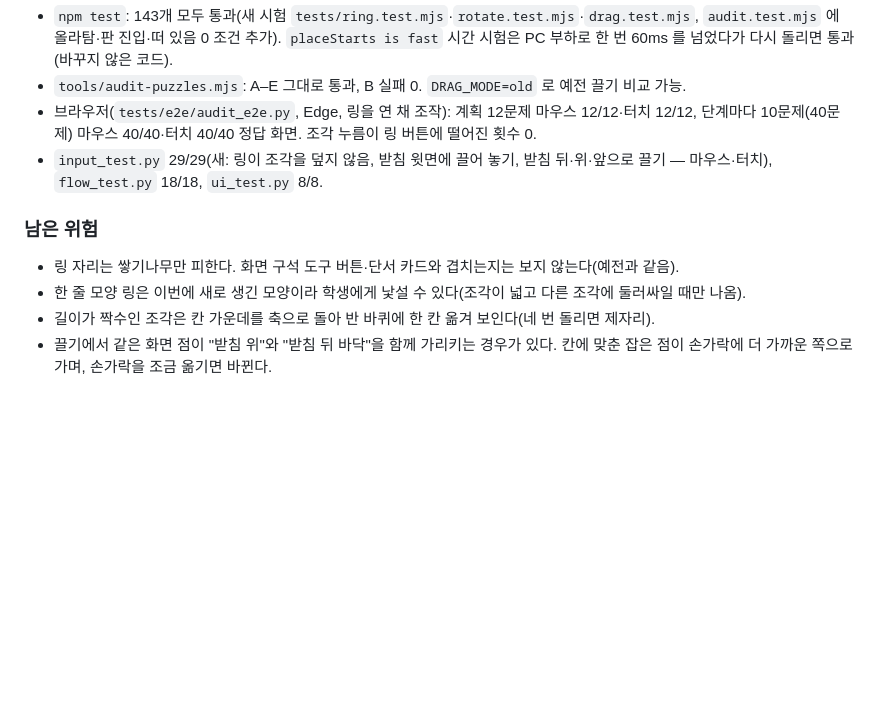
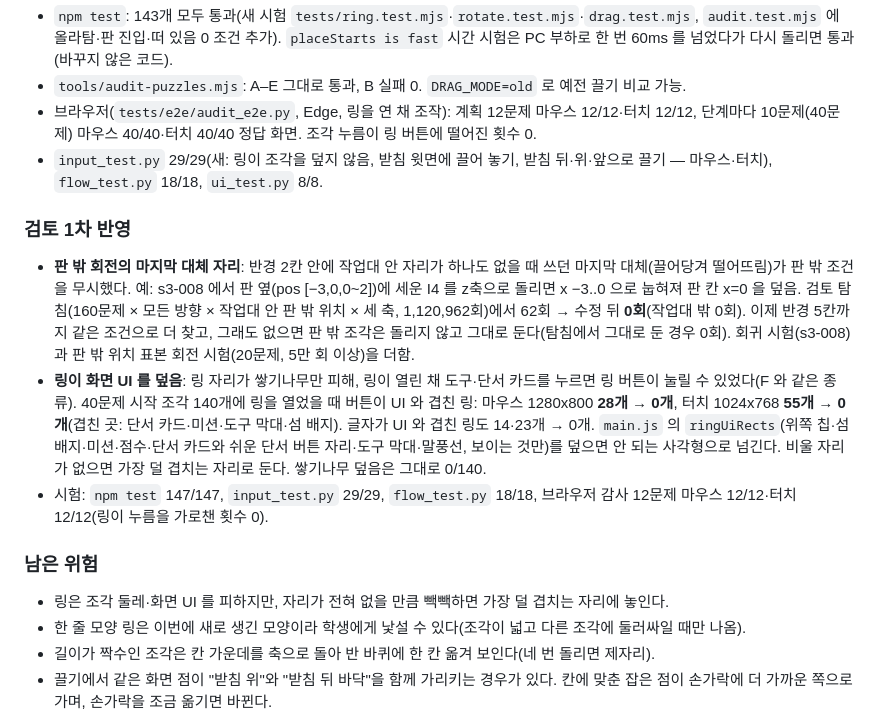
Before and after one commit to 989-alt/space-puzzle, a Markdown page: docs/audit-2026-10-22.md, the part around the change. Drawn GitHub-style; blank space fills up the shorter version.

Commit message:
docs: 감사 보고서 수정 결과에 검토 1차 반영(판 밖 회전 대체·링 UI 회피) 추가
Co-Authored-By: Claude Opus 5.5 <noreply@anthropic.com>

```diff
--- a/docs/audit-2026-10-22.md
+++ b/docs/audit-2026-10-22.md
@@ -73,8 +73,13 @@ UX 위험(결함 후보, 컨트롤러 판단 필요):
 - 브라우저(`tests/e2e/audit_e2e.py`, Edge, 링을 연 채 조작): 계획 12문제 마우스 12/12·터치 12/12, 단계마다 10문제(40문제) 마우스 40/40·터치 40/40 정답 화면. 조각 누름이 링 버튼에 떨어진 횟수 0.
 - `input_test.py` 29/29(새: 링이 조각을 덮지 않음, 받침 윗면에 끌어 놓기, 받침 뒤·위·앞으로 끌기 — 마우스·터치), `flow_test.py` 18/18, `ui_test.py` 8/8.
 
+### 검토 1차 반영
+- **판 밖 회전의 마지막 대체 자리**: 반경 2칸 안에 작업대 안 자리가 하나도 없을 때 쓰던 마지막 대체(끌어당겨 떨어뜨림)가 판 밖 조건을 무시했다. 예: s3-008 에서 판 옆(pos [−3,0,0~2])에 세운 I4 를 z축으로 돌리면 x −3..0 으로 눕혀져 판 칸 x=0 을 덮음. 검토 탐침(160문제 × 모든 방향 × 작업대 안 판 밖 위치 × 세 축, 1,120,962회)에서 62회 → 수정 뒤 **0회**(작업대 밖 0회). 이제 반경 5칸까지 같은 조건으로 더 찾고, 그래도 없으면 판 밖 조각은 돌리지 않고 그대로 둔다(탐침에서 그대로 둔 경우 0회). 회귀 시험(s3-008)과 판 밖 위치 표본 회전 시험(20문제, 5만 회 이상)을 더함.
+- **링이 화면 UI 를 덮음**: 링 자리가 쌓기나무만 피해, 링이 열린 채 도구·단서 카드를 누르면 링 버튼이 눌릴 수 있었다(F 와 같은 종류). 40문제 시작 조각 140개에 링을 열었을 때 버튼이 UI 와 겹친 링: 마우스 1280x800 **28개 → 0개**, 터치 1024x768 **55개 → 0개**(겹친 곳: 단서 카드·미션·도구 막대·섬 배지). 글자가 UI 와 겹친 링도 14·23개 → 0개. `main.js` 의 `ringUiRects`(위쪽 칩·섬 배지·미션·점수·단서 카드와 쉬운 단서 버튼 자리·도구 막대·말풍선, 보이는 것만)를 덮으면 안 되는 사각형으로 넘긴다. 비울 자리가 없으면 가장 덜 겹치는 자리로 둔다. 쌓기나무 덮음은 그대로 0/140.
+- 시험: `npm test` 147/147, `input_test.py` 29/29, `flow_test.py` 18/18, 브라우저 감사 12문제 마우스 12/12·터치 12/12(링이 누름을 가로챈 횟수 0).
+
 ### 남은 위험
-- 링 자리는 쌓기나무만 피한다. 화면 구석 도구 버튼·단서 카드와 겹치는지는 보지 않는다(예전과 같음).
+- 링은 조각 둘레·화면 UI 를 피하지만, 자리가 전혀 없을 만큼 빽빽하면 가장 덜 겹치는 자리에 놓인다.
 - 한 줄 모양 링은 이번에 새로 생긴 모양이라 학생에게 낯설 수 있다(조각이 넓고 다른 조각에 둘러싸일 때만 나옴).
 - 길이가 짝수인 조각은 칸 가운데를 축으로 돌아 반 바퀴에 한 칸 옮겨 보인다(네 번 돌리면 제자리).
 - 끌기에서 같은 화면 점이 "받침 위"와 "받침 뒤 바닥"을 함께 가리키는 경우가 있다. 칸에 맞춘 잡은 점이 손가락에 더 가까운 쪽으로 가며, 손가락을 조금 옮기면 바뀐다.
```
